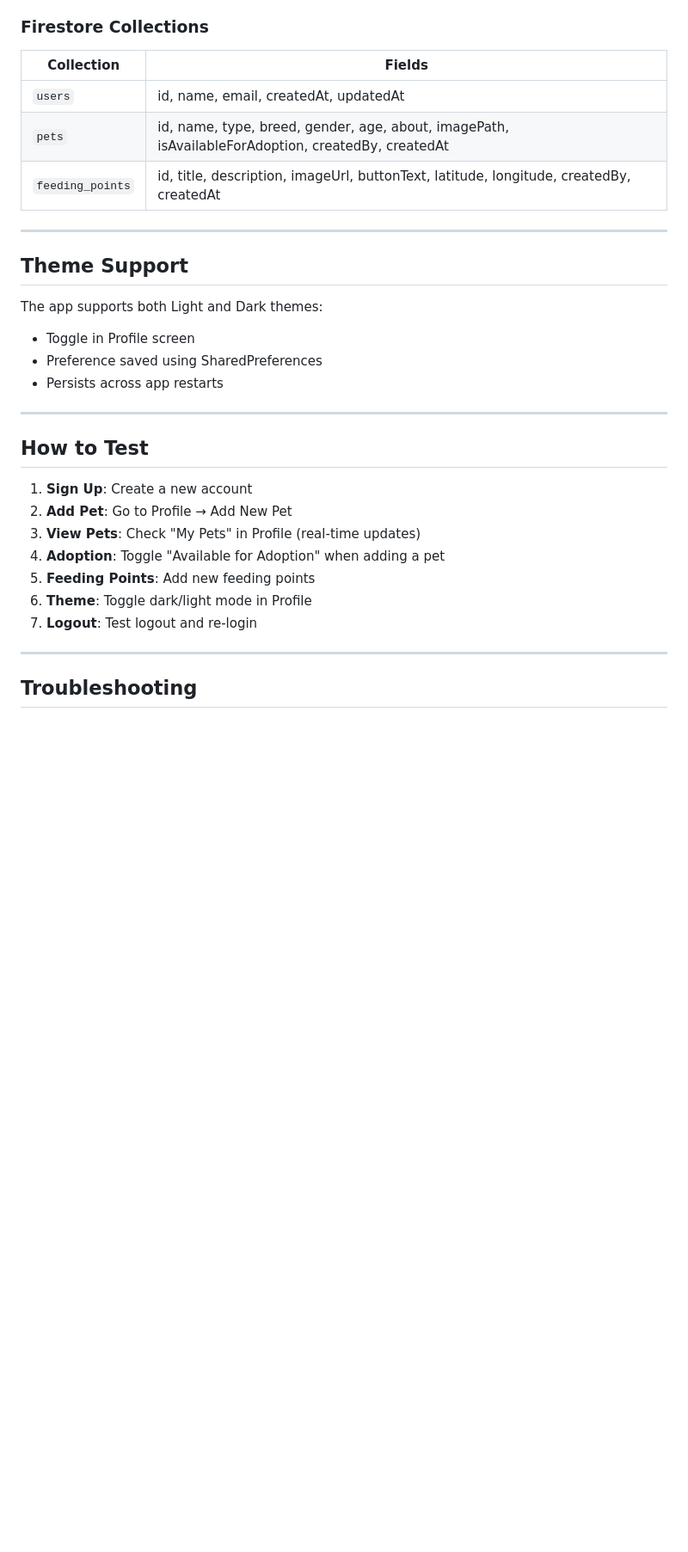
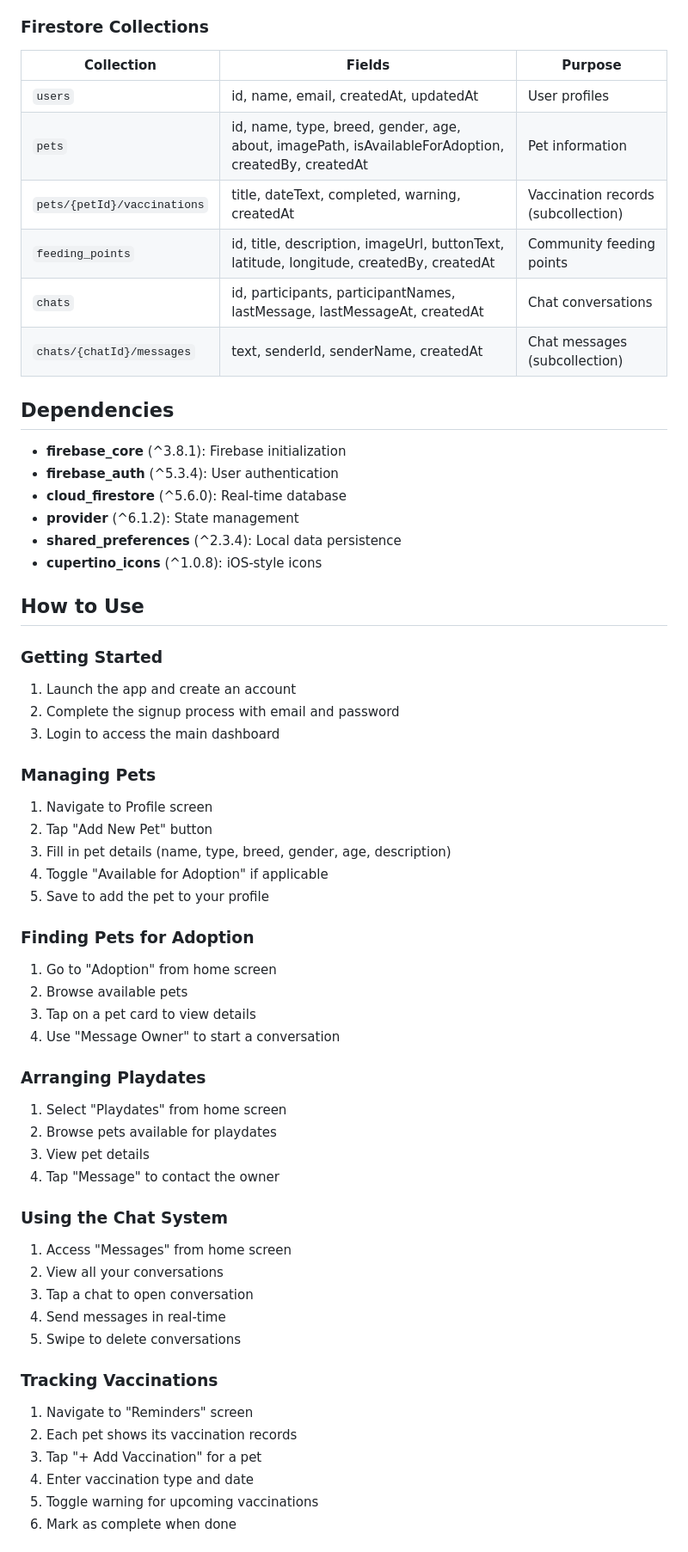
Before and after one commit to zengelkaan/CS310-TERM-PROJECT, a Markdown page: README.md, the part around one of its changes. Shown at 86% size. Drawn GitHub-style; blank space fills up the shorter version.

```diff
--- a/README.md
+++ b/README.md
@@ -110,33 +134,62 @@ Firebase is already configured with:
 
 ### Firestore Collections
 
-| Collection | Fields |
-|------------|--------|
-| `users` | id, name, email, createdAt, updatedAt |
-| `pets` | id, name, type, breed, gender, age, about, imagePath, isAvailableForAdoption, createdBy, createdAt |
-| `feeding_points` | id, title, description, imageUrl, buttonText, latitude, longitude, createdBy, createdAt |
+| Collection | Fields | Purpose |
+|------------|--------|---------|
+| `users` | id, name, email, createdAt, updatedAt | User profiles |
+| `pets` | id, name, type, breed, gender, age, about, imagePath, isAvailableForAdoption, createdBy, createdAt | Pet information |
+| `pets/{petId}/vaccinations` | title, dateText, completed, warning, createdAt | Vaccination records (subcollection) |
+| `feeding_points` | id, title, description, imageUrl, buttonText, latitude, longitude, createdBy, createdAt | Community feeding points |
+| `chats` | id, participants, participantNames, lastMessage, lastMessageAt, createdAt | Chat conversations |
+| `chats/{chatId}/messages` | text, senderId, senderName, createdAt | Chat messages (subcollection) |
 
----
+## Dependencies
 
-##  Theme Support
+- **firebase_core** (^3.8.1): Firebase initialization
+- **firebase_auth** (^5.3.4): User authentication
+- **cloud_firestore** (^5.6.0): Real-time database
+- **provider** (^6.1.2): State management
+- **shared_preferences** (^2.3.4): Local data persistence
+- **cupertino_icons** (^1.0.8): iOS-style icons
 
-The app supports both Light and Dark themes:
-- Toggle in Profile screen
-- Preference saved using SharedPreferences
-- Persists across app restarts
+## How to Use
 
----
+### Getting Started
+1. Launch the app and create an account
+2. Complete the signup process with email and password
+3. Login to access the main dashboard
 
-##  How to Test
+### Managing Pets
+1. Navigate to Profile screen
+2. Tap "Add New Pet" button
+3. Fill in pet details (name, type, breed, gender, age, description)
+4. Toggle "Available for Adoption" if applicable
+5. Save to add the pet to your profile
 
-1. **Sign Up**: Create a new account
-2. **Add Pet**: Go to Profile → Add New Pet
-3. **View Pets**: Check "My Pets" in Profile (real-time updates)
-4. **Adoption**: Toggle "Available for Adoption" when adding a pet
-5. **Feeding Points**: Add new feeding points
-6. **Theme**: Toggle dark/light mode in Profile
-7. **Logout**: Test logout and re-login
+### Finding Pets for Adoption
+1. Go to "Adoption" from home screen
+2. Browse available pets
+3. Tap on a pet card to view details
+4. Use "Message Owner" to start a conversation
 
----
+### Arranging Playdates
+1. Select "Playdates" from home screen
+2. Browse pets available for playdates
+3. View pet details
+4. Tap "Message" to contact the owner
 
-##  Troubleshooting
+### Using the Chat System
+1. Access "Messages" from home screen
+2. View all your conversations
+3. Tap a chat to open conversation
+4. Send messages in real-time
+5. Swipe to delete conversations
+
+### Tracking Vaccinations
+1. Navigate to "Reminders" screen
+2. Each pet shows its vaccination records
+3. Tap "+ Add Vaccination" for a pet
+4. Enter vaccination type and date
+5. Toggle warning for upcoming vaccinations
+6. Mark as complete when done
+
```
Also changed, not shown: other parts of README.md (+98 -56 lines).
